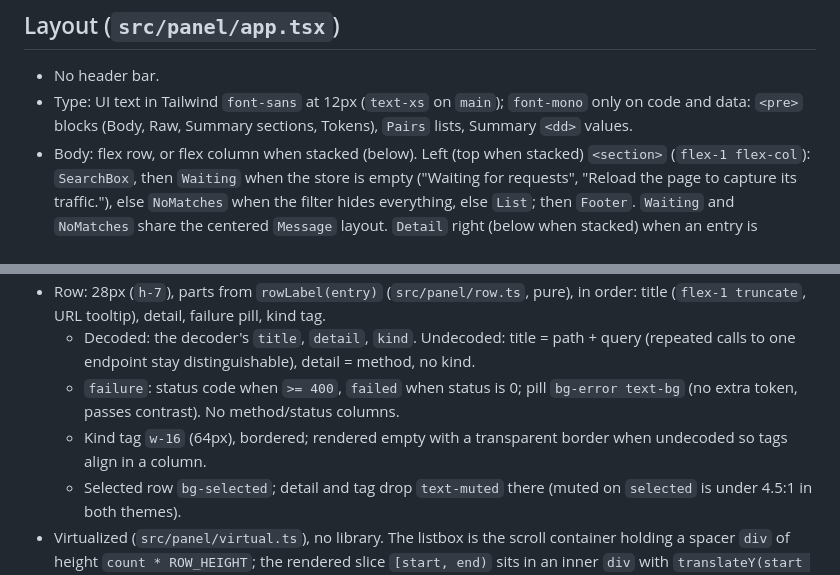
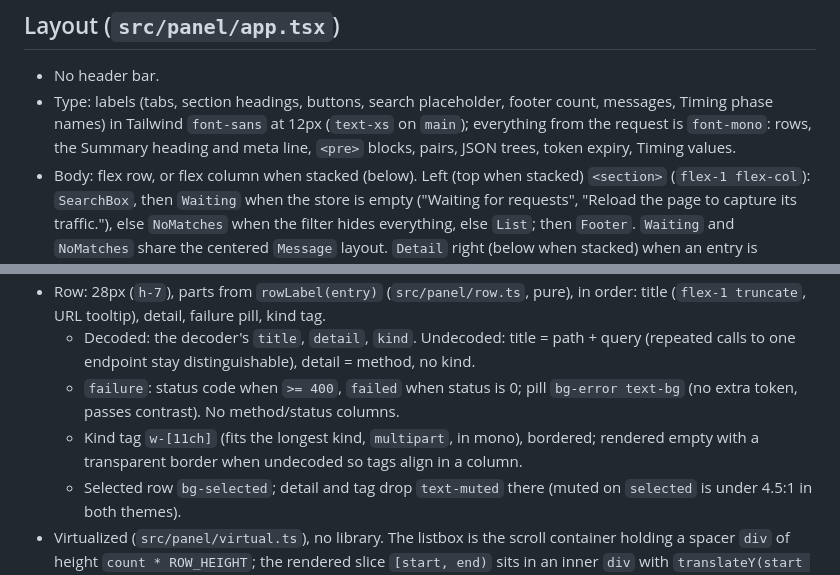
Before and after one commit to akshay-xp/snapql, a Markdown page: docs/panel.md, 2 parts joined by grey strips. GitHub-like rendering.

Commit message:
docs: document the label and data type split
Co-Authored-By: Claude Opus 5.5 <noreply@anthropic.com>
Claude-Session: https://claude.ai/code/session_0162pY8LzbRK59a34YfQNGha

```diff
--- a/docs/panel.md
+++ b/docs/panel.md
@@ -5,7 +5,7 @@ Solid UI in `src/panel/`: header, request list, detail pane. Reads entries from
 ## Layout (`src/panel/app.tsx`)
 
 - No header bar.
-- Type: UI text in Tailwind `font-sans` at 12px (`text-xs` on `main`); `font-mono` only on code and data: `<pre>` blocks (Body, Raw, Summary sections, Tokens), `Pairs` lists, Summary `<dd>` values.
+- Type: labels (tabs, section headings, buttons, search placeholder, footer count, messages, Timing phase names) in Tailwind `font-sans` at 12px (`text-xs` on `main`); everything from the request is `font-mono`: rows, the Summary heading and meta line, `<pre>` blocks, pairs, JSON trees, token expiry, Timing values.
 - Body: flex row, or flex column when stacked (below). Left (top when stacked) `<section>` (`flex-1 flex-col`): `SearchBox`, then `Waiting` when the store is empty ("Waiting for requests", "Reload the page to capture its traffic."), else `NoMatches` when the filter hides everything, else `List`; then `Footer`. `Waiting` and `NoMatches` share the centered `Message` layout. `Detail` right (below when stacked) when an entry is selected.
 - Stacking: `isStacked(width, height)` (`width < height`, pure) from a `ResizeObserver` on the row. A side-docked DevTools (tall) stacks list over detail; bottom-docked (wide) puts them side by side, like DevTools' own auto panel layout.
 - Footer (`src/panel/footer.tsx`): icon buttons, each with `aria-label` = `title`: Clear; sort (`Newest first` / `Oldest first`, the current order, icon flips); Preserve log (`aria-pressed`, `text-accent` when on). Then the count, `count(n, "request")` (`0 requests`, `1 request`), or `<shown> of <total>` while a query is set (`total` prop given only then). Icons inline SVG, `aria-hidden`.
@@ -29,7 +29,7 @@ Solid UI in `src/panel/`: header, request list, detail pane. Reads entries from
 - Row: 28px (`h-7`), parts from `rowLabel(entry)` (`src/panel/row.ts`, pure), in order: title (`flex-1 truncate`, URL tooltip), detail, failure pill, kind tag.
   - Decoded: the decoder's `title`, `detail`, `kind`. Undecoded: title = path + query (repeated calls to one endpoint stay distinguishable), detail = method, no kind.
   - `failure`: status code when `>= 400`, `failed` when status is 0; pill `bg-error text-bg` (no extra token, passes contrast). No method/status columns.
-  - Kind tag `w-16` (64px), bordered; rendered empty with a transparent border when undecoded so tags align in a column.
+  - Kind tag `w-[11ch]` (fits the longest kind, `multipart`, in mono), bordered; rendered empty with a transparent border when undecoded so tags align in a column.
   - Selected row `bg-selected`; detail and tag drop `text-muted` there (muted on `selected` is under 4.5:1 in both themes).
 - Virtualized (`src/panel/virtual.ts`), no library. The listbox is the scroll container holding a spacer `div` of height `count * ROW_HEIGHT`; the rendered slice `[start, end)` sits in an inner `div` with `translateY(start * ROW_HEIGHT)`.
   - `ROW_HEIGHT = 24` in `list.tsx` must match the rows' `h-6` (border-box, border included). Overscan 10 rows each side.
```
Also changed, not shown: other parts of docs/panel.md (+1 -1 lines).
